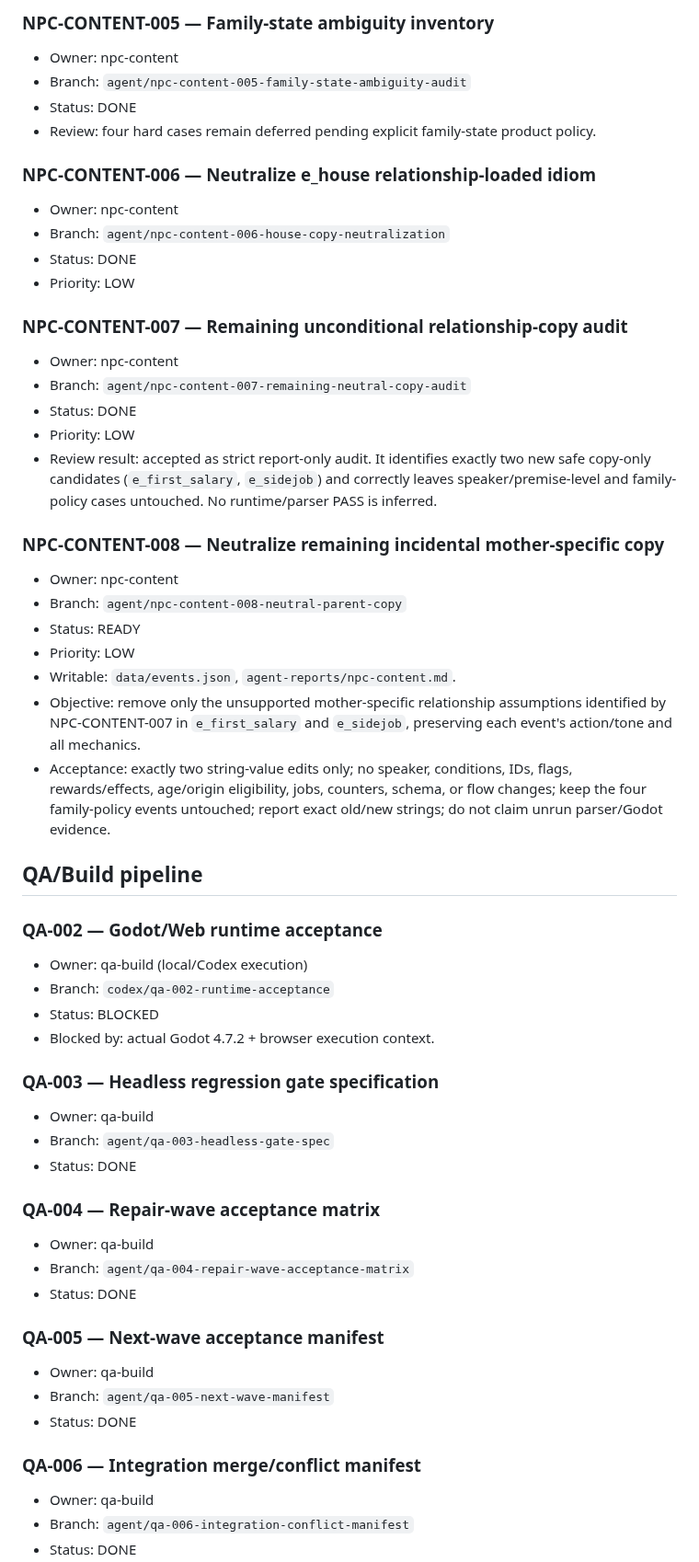
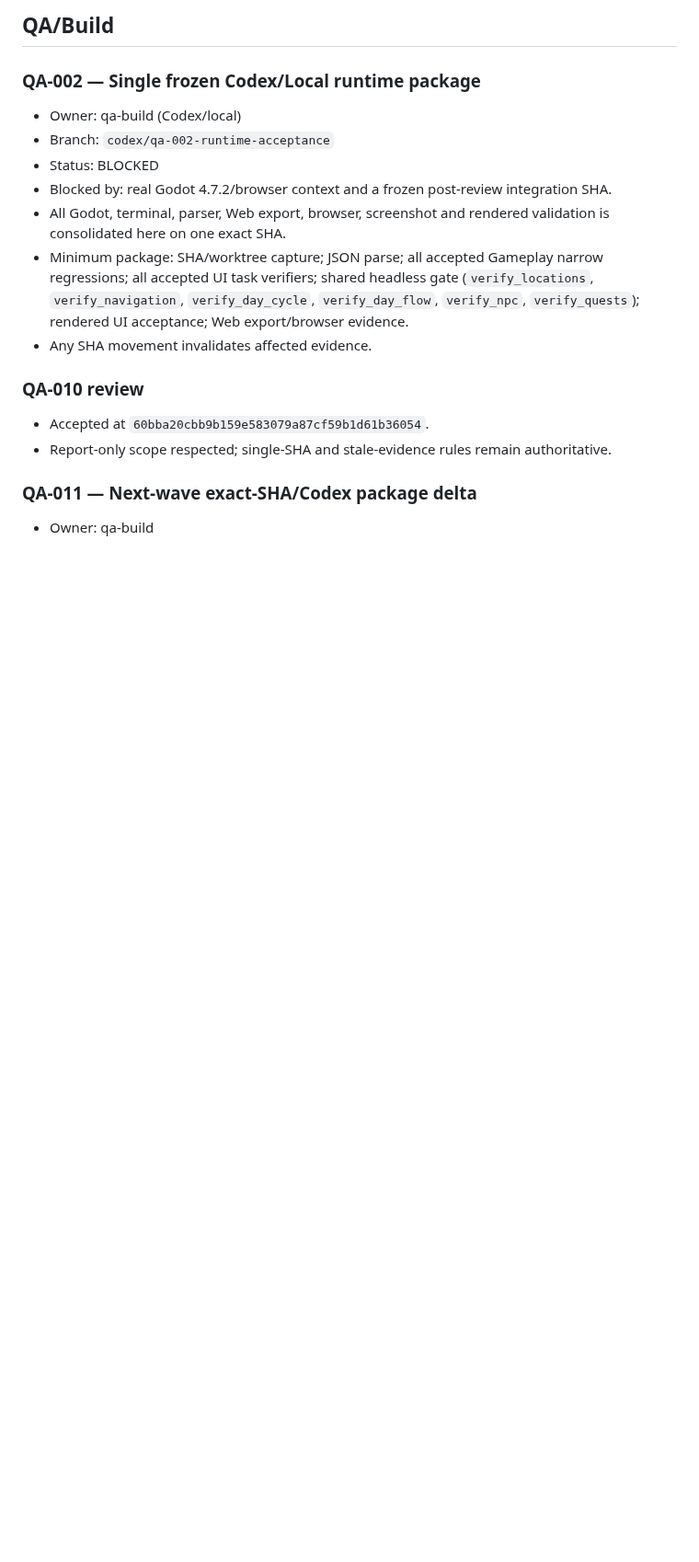
Before and after one commit to weiweng17/citylife-game, a Markdown page: docs/agents/TASK_BOARD.md, the part around one of its changes. Shown at 92% size. GitHub-like rendering; blank space fills up the shorter version.

```diff
--- a/docs/agents/TASK_BOARD.md
+++ b/docs/agents/TASK_BOARD.md
@@ -145,56 +68,16 @@ Only the orchestrator edits this board. Workers read it and update only their ow
-### NPC-CONTENT-005 — Family-state ambiguity inventory
-- Owner: npc-content
-- Branch: `agent/npc-content-005-family-state-ambiguity-audit`
-- Status: DONE
-- Review: four hard cases remain deferred pending explicit family-state product policy.
-
-### NPC-CONTENT-006 — Neutralize e_house relationship-loaded idiom
-- Owner: npc-content
-- Branch: `agent/npc-content-006-house-copy-neutralization`
-- Status: DONE
-- Priority: LOW
-
-### NPC-CONTENT-007 — Remaining unconditional relationship-copy audit
-- Owner: npc-content
-- Branch: `agent/npc-content-007-remaining-neutral-copy-audit`
-- Status: DONE
-- Priority: LOW
-- Review result: accepted as strict report-only audit. It identifies exactly two new safe copy-only candidates (`e_first_salary`, `e_sidejob`) and correctly leaves speaker/premise-level and family-policy cases untouched. No runtime/parser PASS is inferred.
-
-### NPC-CONTENT-008 — Neutralize remaining incidental mother-specific copy
-- Owner: npc-content
-- Branch: `agent/npc-content-008-neutral-parent-copy`
-- Status: READY
-- Priority: LOW
-- Writable: `data/events.json`, `agent-reports/npc-content.md`.
-- Objective: remove only the unsupported mother-specific relationship assumptions identified by NPC-CONTENT-007 in `e_first_salary` and `e_sidejob`, preserving each event's action/tone and all mechanics.
-- Acceptance: exactly two string-value edits only; no speaker, conditions, IDs, flags, rewards/effects, age/origin eligibility, jobs, counters, schema, or flow changes; keep the four family-policy events untouched; report exact old/new strings; do not claim unrun parser/Godot evidence.
-
-## QA/Build pipeline
-
-### QA-002 — Godot/Web runtime acceptance
-- Owner: qa-build (local/Codex execution)
+## QA/Build
+### QA-002 — Single frozen Codex/Local runtime package
+- Owner: qa-build (Codex/local)
 - Branch: `codex/qa-002-runtime-acceptance`
 - Status: BLOCKED
-- Blocked by: actual Godot 4.7.2 + browser execution context.
+- Blocked by: real Godot 4.7.2/browser context and a frozen post-review integration SHA.
+- All Godot, terminal, parser, Web export, browser, screenshot and rendered validation is consolidated here on one exact SHA.
+- Minimum package: SHA/worktree capture; JSON parse; all accepted Gameplay narrow regressions; all accepted UI task verifiers; shared headless gate (`verify_locations`, `verify_navigation`, `verify_day_cycle`, `verify_day_flow`, `verify_npc`, `verify_quests`); rendered UI acceptance; Web export/browser evidence.
+- Any SHA movement invalidates affected evidence.
 
-### QA-003 — Headless regression gate specification
+### QA-010 review
+- Accepted at `60bba20cbb9b159e583079a87cf59b1d61b36054`.
+- Report-only scope respected; single-SHA and stale-evidence rules remain authoritative.
+
+### QA-011 — Next-wave exact-SHA/Codex package delta
 - Owner: qa-build
-- Branch: `agent/qa-003-headless-gate-spec`
-- Status: DONE
-
-### QA-004 — Repair-wave acceptance matrix
-- Owner: qa-build
-- Branch: `agent/qa-004-repair-wave-acceptance-matrix`
-- Status: DONE
-
-### QA-005 — Next-wave acceptance manifest
-- Owner: qa-build
-- Branch: `agent/qa-005-next-wave-manifest`
-- Status: DONE
-
-### QA-006 — Integration merge/conflict manifest
-- Owner: qa-build
-- Branch: `agent/qa-006-integration-conflict-manifest`
-- Status: DONE
-
```
Also changed, not shown: other parts of docs/agents/TASK_BOARD.md (+58 -155 lines).
